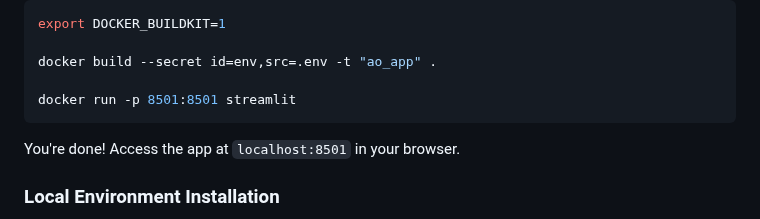
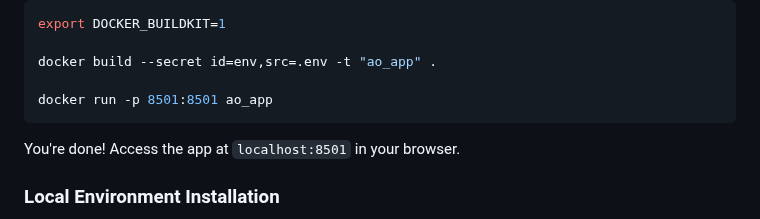
Before and after one commit to aolabsai/MNIST_streamlit, a Markdown page: README.md, the part around the change. Rendered like a GitHub page.

Commit message:
fixed docker run command in README

````diff
--- a/README.md
+++ b/README.md
@@ -35,7 +35,7 @@ export DOCKER_BUILDKIT=1
 
 docker build --secret id=env,src=.env -t "ao_app" .
 
-docker run -p 8501:8501 streamlit
+docker run -p 8501:8501 ao_app
 ```
 You're done! Access the app at `localhost:8501` in your browser.
 
````
